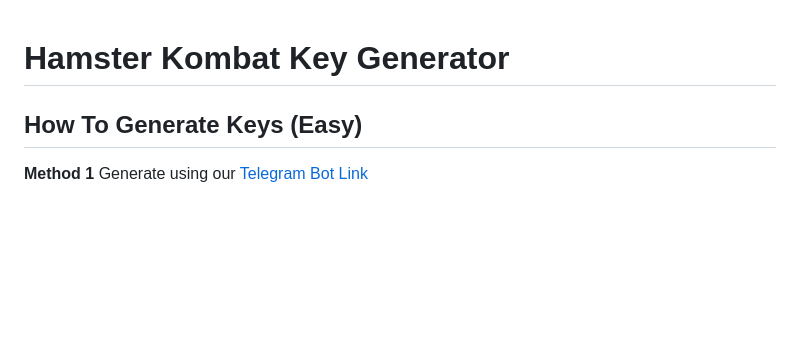
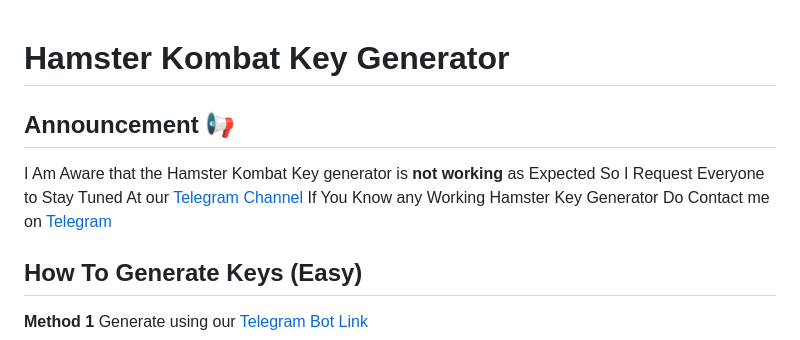
Before and after one commit to Sam-Richard-007/Hamster-Kombat-Key-Generator, a Markdown page: Readme.md, the part around the change. Rendered like a GitHub page; blank space fills up the shorter version.

```diff
--- a/Readme.md
+++ b/Readme.md
@@ -1,4 +1,10 @@
 # Hamster Kombat Key Generator
+
+## Announcement 📢
+I Am Aware that the Hamster Kombat Key generator is **not working** as Expected
+So I Request Everyone to Stay Tuned At our [Telegram Channel](https://telegram.me/Insta_Buy_Follower)
+If You Know any Working Hamster Key Generator Do Contact me on [Telegram](https://telegram.me/Sam_Dm_bot)
+
 
 ## How To Generate Keys (Easy)
 **Method 1**
```
